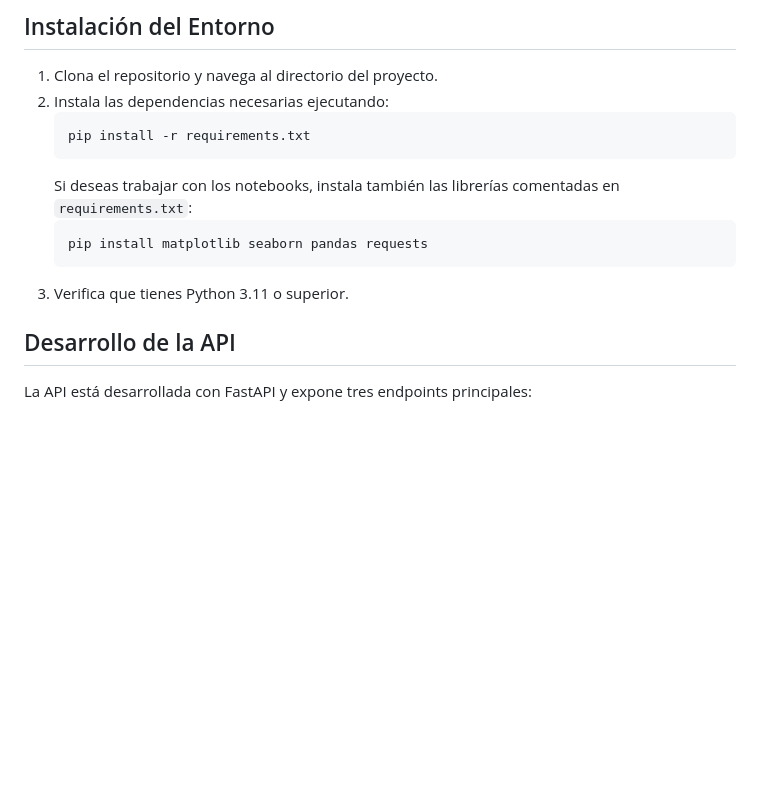
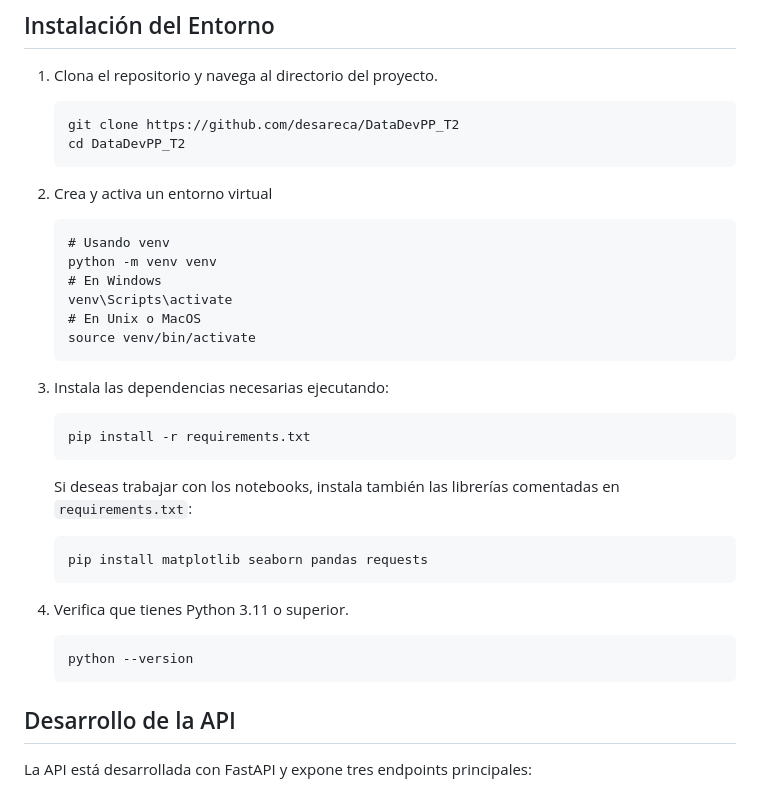
Before and after one commit to desareca/DataDevPP_T2, a Markdown page: README.md, the part around the change. GitHub-like rendering; blank space fills up the shorter version.

````diff
--- a/README.md
+++ b/README.md
@@ -11,7 +11,22 @@ El análisis de datos se realizó en el notebook `Tarea_III_Análisis_de_datos_G
 ## Instalación del Entorno
 
 1. Clona el repositorio y navega al directorio del proyecto.
-2. Instala las dependencias necesarias ejecutando:
+   ```cmd
+   git clone https://github.com/desareca/DataDevPP_T2
+   cd DataDevPP_T2
+   ```
+
+2. Crea y activa un entorno virtual
+   ```cmd
+   # Usando venv
+   python -m venv venv
+   # En Windows
+   venv\Scripts\activate
+   # En Unix o MacOS
+   source venv/bin/activate
+   ```
+
+3. Instala las dependencias necesarias ejecutando:
    ```cmd
    pip install -r requirements.txt
    ```
@@ -20,6 +35,9 @@ El análisis de datos se realizó en el notebook `Tarea_III_Análisis_de_datos_G
    pip install matplotlib seaborn pandas requests
    ```
 3. Verifica que tienes Python 3.11 o superior.
+   ```
+   python --version
+   ```
 
 ## Desarrollo de la API
 
````
